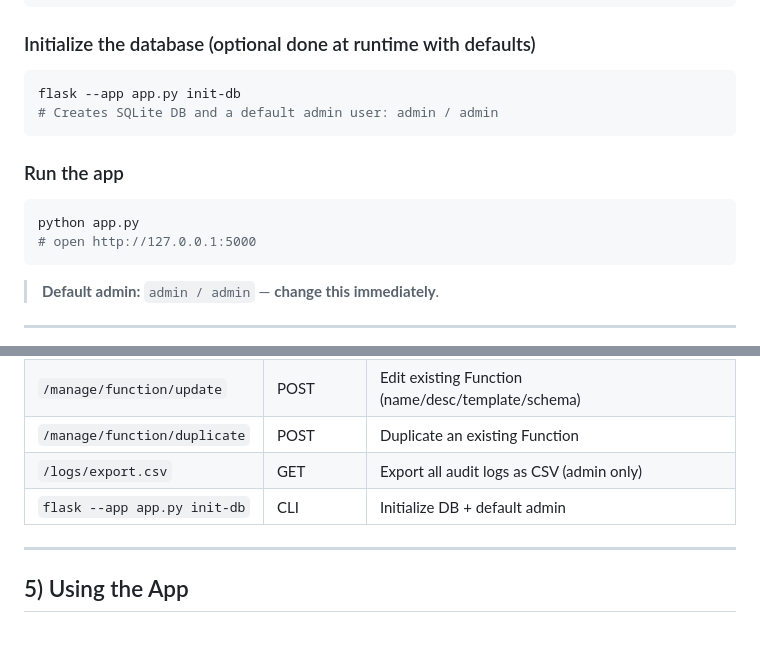
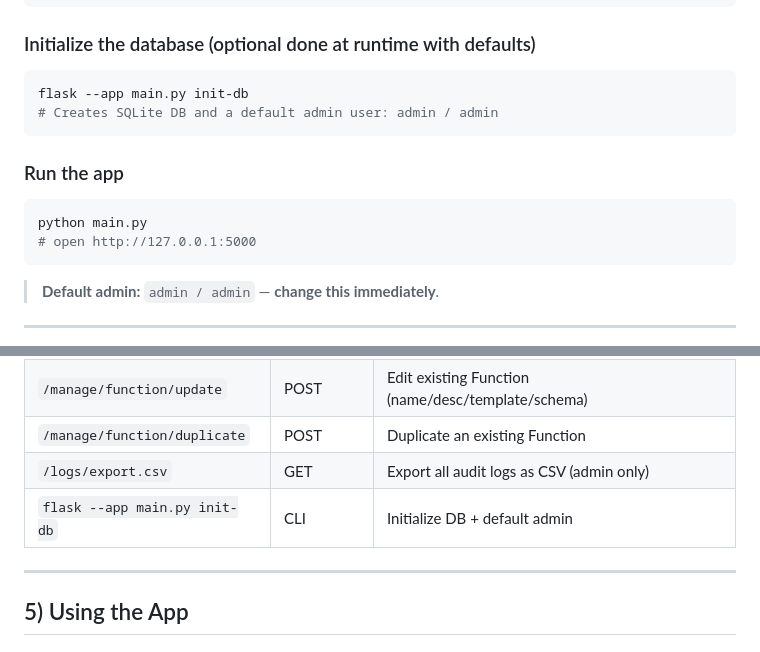
Before and after one commit to johshea/Webhook_Generator, a Markdown page: readme.md, 2 parts joined by grey strips. GitHub-like rendering.

````diff
--- a/readme.md
+++ b/readme.md
@@ -26,13 +26,13 @@ pip install -r requirements.txt
 
 ### Initialize the database (optional done at runtime with defaults)
 ```bash
-flask --app app.py init-db
+flask --app main.py init-db
 # Creates SQLite DB and a default admin user: admin / admin
 ```
 
 ### Run the app
 ```bash
-python app.py
+python main.py
 # open http://127.0.0.1:5000
 ```
 
@@ -88,7 +88,7 @@ SQLite DB file defaults to `webhooks.db` in the project root.
 | `/manage/function/update` | POST | Edit existing Function (name/desc/template/schema) |
 | `/manage/function/duplicate` | POST | Duplicate an existing Function |
 | `/logs/export.csv` | GET | Export all audit logs as CSV (admin only) |
-| `flask --app app.py init-db` | CLI | Initialize DB + default admin |
+| `flask --app main.py init-db` | CLI | Initialize DB + default admin |
 
 ---
 
````
